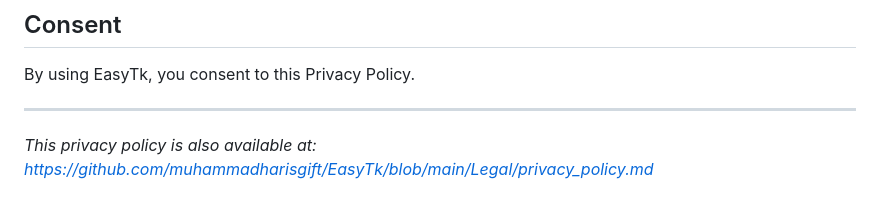
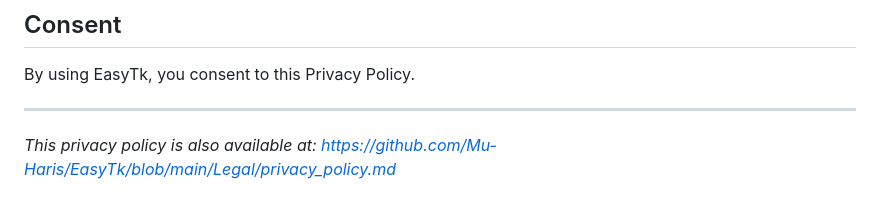
Before and after one commit to Mu-Haris/EasyTk, a Markdown page: Legal/privacy_policy.md, the part around the change. Rendered like a GitHub page.

Commit message:
Update GitHub URLs in legal documents

```diff
--- a/Legal/privacy_policy.md
+++ b/Legal/privacy_policy.md
@@ -96,4 +96,4 @@ By using EasyTk, you consent to this Privacy Policy.
 ---
 
 *This privacy policy is also available at:*
-*https://github.com/muhammadharisgift/EasyTk/blob/main/Legal/privacy_policy.md*
+*https://github.com/Mu-Haris/EasyTk/blob/main/Legal/privacy_policy.md*
```
Also changed, not shown: Legal/terms_of_service.md (+1 -1 lines).
